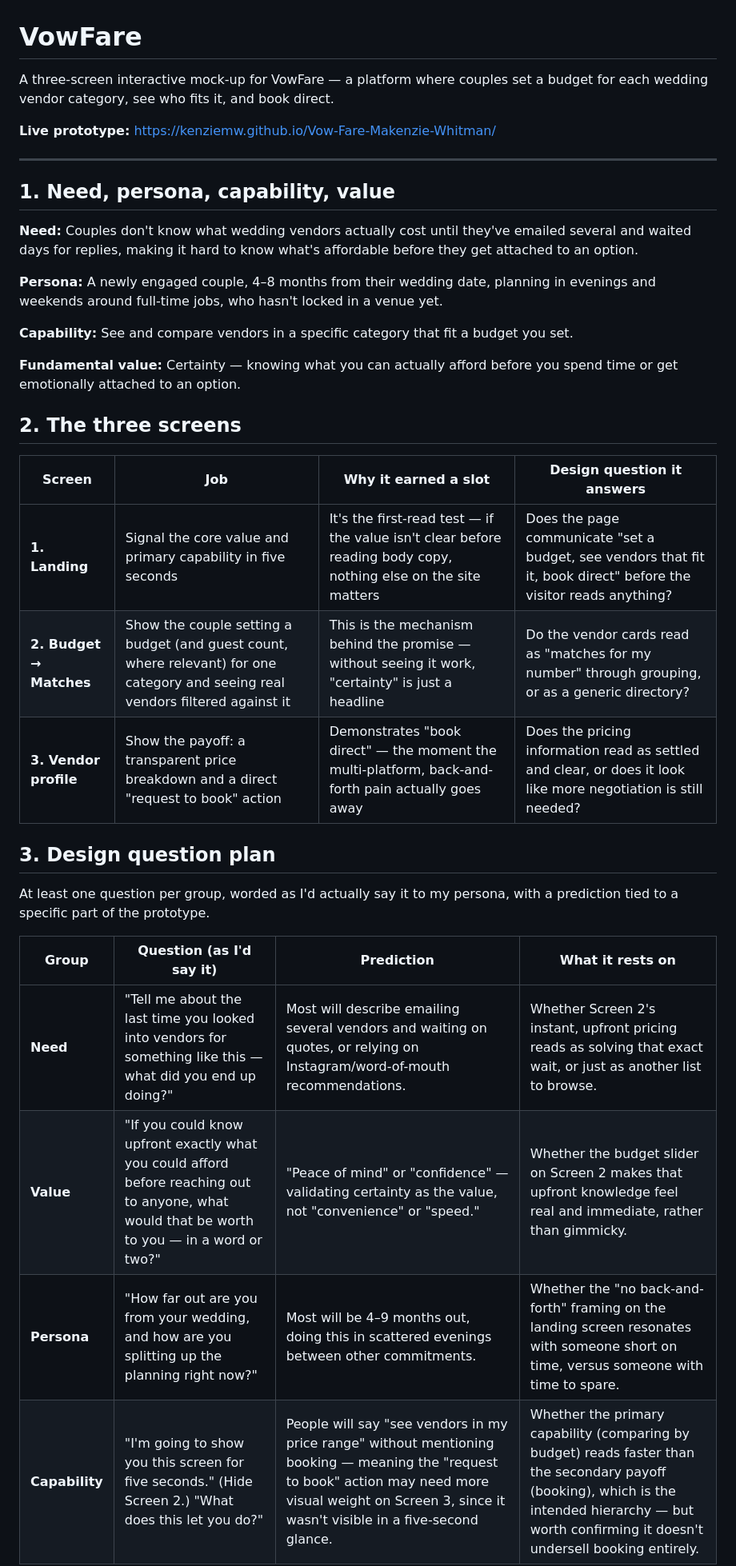
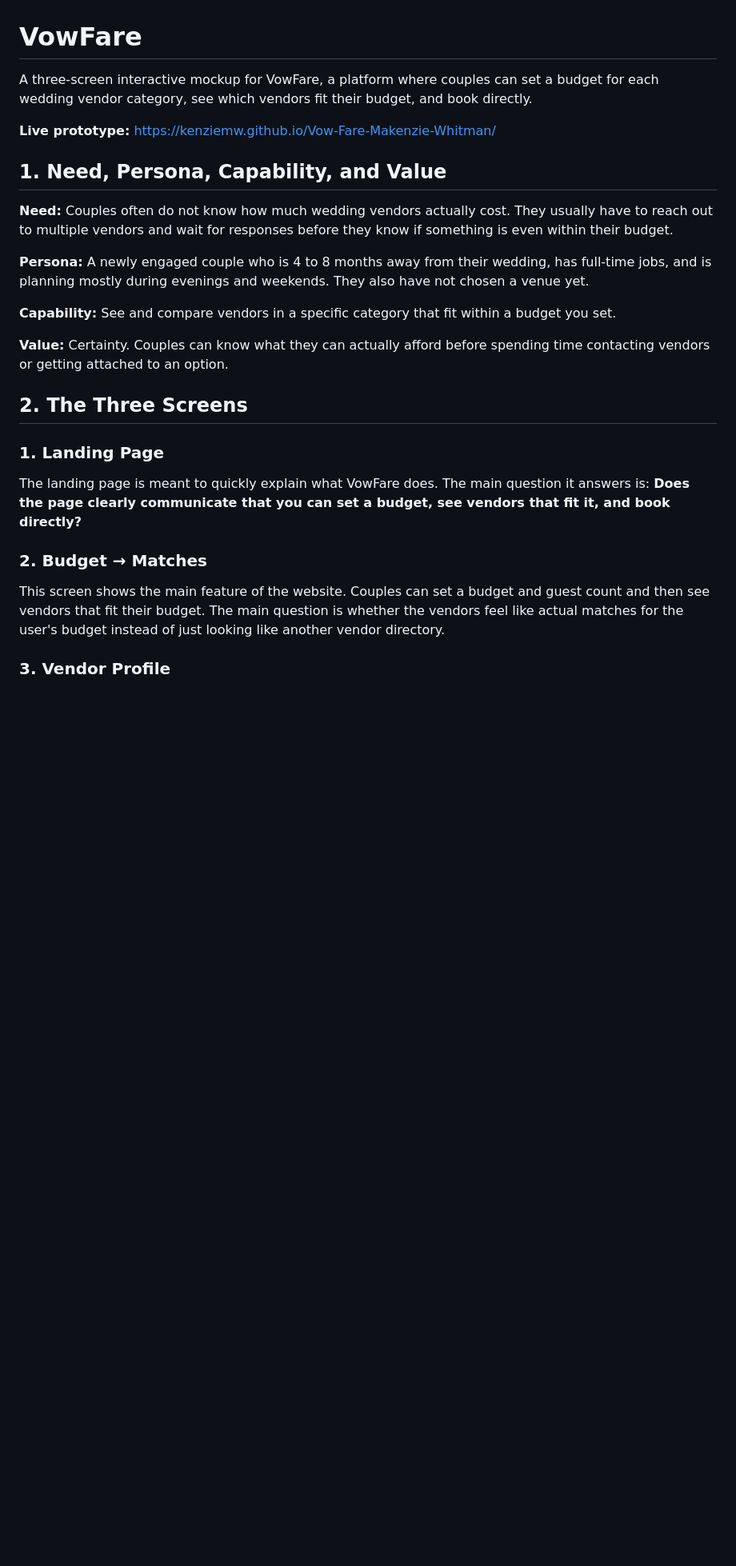
Before and after one commit to kenziemw/Vow-Fare-Makenzie-Whitman, a Markdown page: README.md, the part around one of its changes. Shown at 80% size. Drawn GitHub-style; blank space fills up the shorter version.

```diff
--- a/README.md
+++ b/README.md
@@ -1,37 +1,28 @@
 # VowFare
 
-A three-screen interactive mock-up for VowFare — a platform where couples set a budget for each wedding vendor category, see who fits it, and book direct.
+A three-screen interactive mockup for VowFare, a platform where couples can set a budget for each wedding vendor category, see which vendors fit their budget, and book directly.
 
 **Live prototype:** https://kenziemw.github.io/Vow-Fare-Makenzie-Whitman/
 
----
+## 1. Need, Persona, Capability, and Value
 
-## 1. Need, persona, capability, value
+**Need:** Couples often do not know how much wedding vendors actually cost. They usually have to reach out to multiple vendors and wait for responses before they know if something is even within their budget.
 
-**Need:** Couples don't know what wedding vendors actually cost until they've emailed several and waited days for replies, making it hard to know what's affordable before they get attached to an option.
+**Persona:** A newly engaged couple who is 4 to 8 months away from their wedding, has full-time jobs, and is planning mostly during evenings and weekends. They also have not chosen a venue yet.
 
-**Persona:** A newly engaged couple, 4–8 months from their wedding date, planning in evenings and weekends around full-time jobs, who hasn't locked in a venue yet.
+**Capability:** See and compare vendors in a specific category that fit within a budget you set.
 
-**Capability:** See and compare vendors in a specific category that fit a budget you set.
+**Value:** Certainty. Couples can know what they can actually afford before spending time contacting vendors or getting attached to an option.
 
-**Fundamental value:** Certainty — knowing what you can actually afford before you spend time or get emotionally attached to an option.
+## 2. The Three Screens
 
-## 2. The three screens
+### 1. Landing Page
 
-| Screen | Job | Why it earned a slot | Design question it answers |
-|---|---|---|---|
-| **1. Landing** | Signal the core value and primary capability in five seconds | It's the first-read test — if the value isn't clear before reading body copy, nothing else on the site matters | Does the page communicate "set a budget, see vendors that fit it, book direct" before the visitor reads anything? |
-| **2. Budget → Matches** | Show the couple setting a budget (and guest count, where relevant) for one category and seeing real vendors filtered against it | This is the mechanism behind the promise — without seeing it work, "certainty" is just a headline | Do the vendor cards read as "matches for my number" through grouping, or as a generic directory? |
-| **3. Vendor profile** | Show the payoff: a transparent price breakdown and a direct "request to book" action | Demonstrates "book direct" — the moment the multi-platform, back-and-forth pain actually goes away | Does the pricing information read as settled and clear, or does it look like more negotiation is still needed? |
+The landing page is meant to quickly explain what VowFare does. The main question it answers is: **Does the page clearly communicate that you can set a budget, see vendors that fit it, and book directly?**
 
-## 3. Design question plan
+### 2. Budget → Matches
 
-At least one question per group, worded as I'd actually say it to my persona, with a prediction tied to a specific part of the prototype.
+This screen shows the main feature of the website. Couples can set a budget and guest count and then see vendors that fit their budget. The main question is whether the vendors feel like actual matches for the user's budget instead of just looking like another vendor directory.
 
-| Group | Question (as I'd say it) | Prediction | What it rests on |
-|---|---|---|---|
-| **Need** | "Tell me about the last time you looked into vendors for something like this — what did you end up doing?" | Most will describe emailing several vendors and waiting on quotes, or relying on Instagram/word-of-mouth recommendations. | Whether Screen 2's instant, upfront pricing reads as solving that exact wait, or just as another list to browse. |
-| **Value** | "If you could know upfront exactly what you could afford before reaching out to anyone, what would that be worth to you — in a word or two?" | "Peace of mind" or "confidence" — validating certainty as the value, not "convenience" or "speed." | Whether the budget slider on Screen 2 makes that upfront knowledge feel real and immediate, rather than gimmicky. |
-| **Persona** | "How far out are you from your wedding, and how are you splitting up the planning right now?" | Most will be 4–9 months out, doing this in scattered evenings between other commitments. | Whether the "no back-and-forth" framing on the landing screen resonates with someone short on time, versus someone with time to spare. |
-| **Capability** | "I'm going to show you this screen for five seconds." (Hide Screen 2.) "What does this let you do?" | People will say "see vendors in my price range" without mentioning booking — meaning the "request to book" action may need more visual weight on Screen 3, since it wasn't visible in a five-second glance. | Whether the primary capability (comparing by budget) reads faster than the secondary payoff (booking), which is the intended hierarchy — but worth confirming it doesn't undersell booking entirely. |
+### 3. Vendor Profile
 
```
Also changed, not shown: other parts of README.md (+66 -16 lines).
